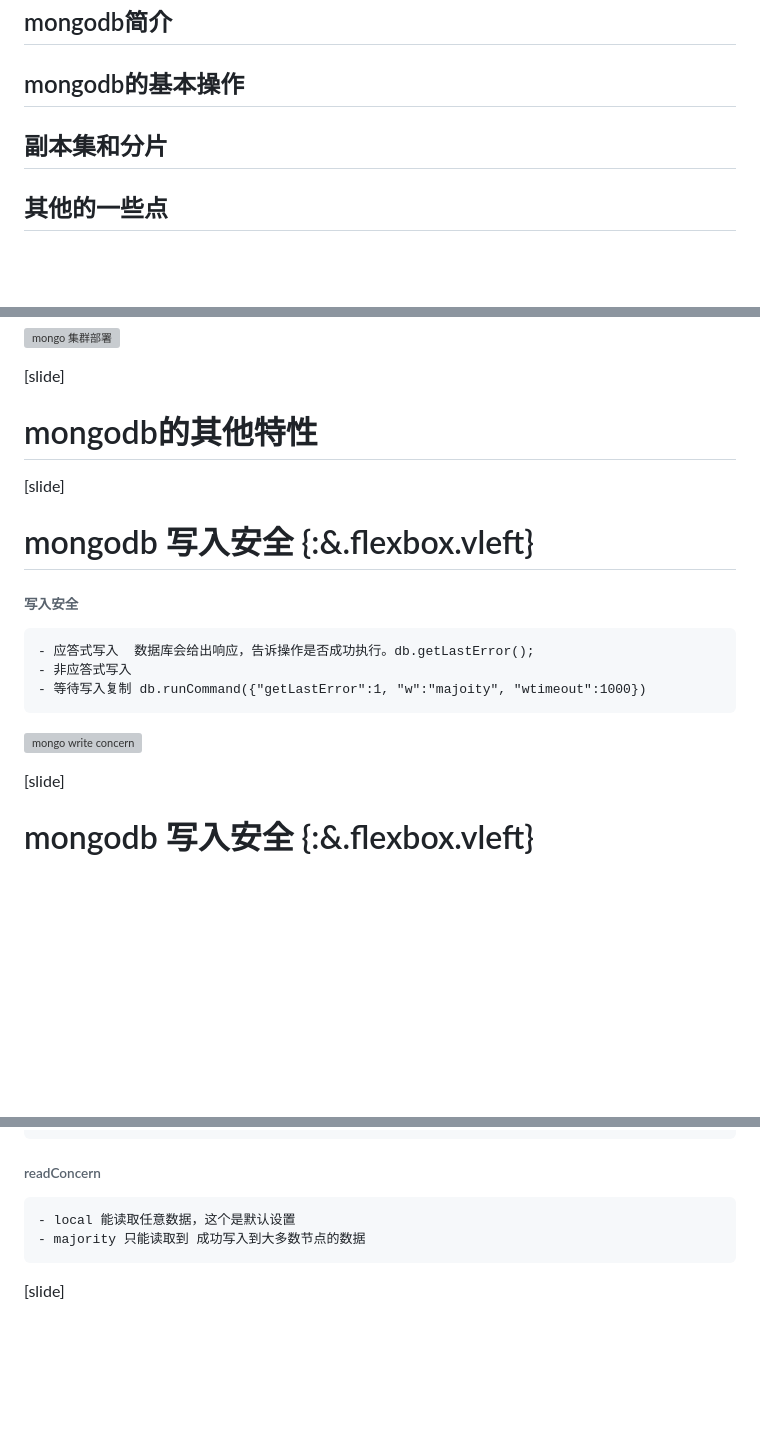
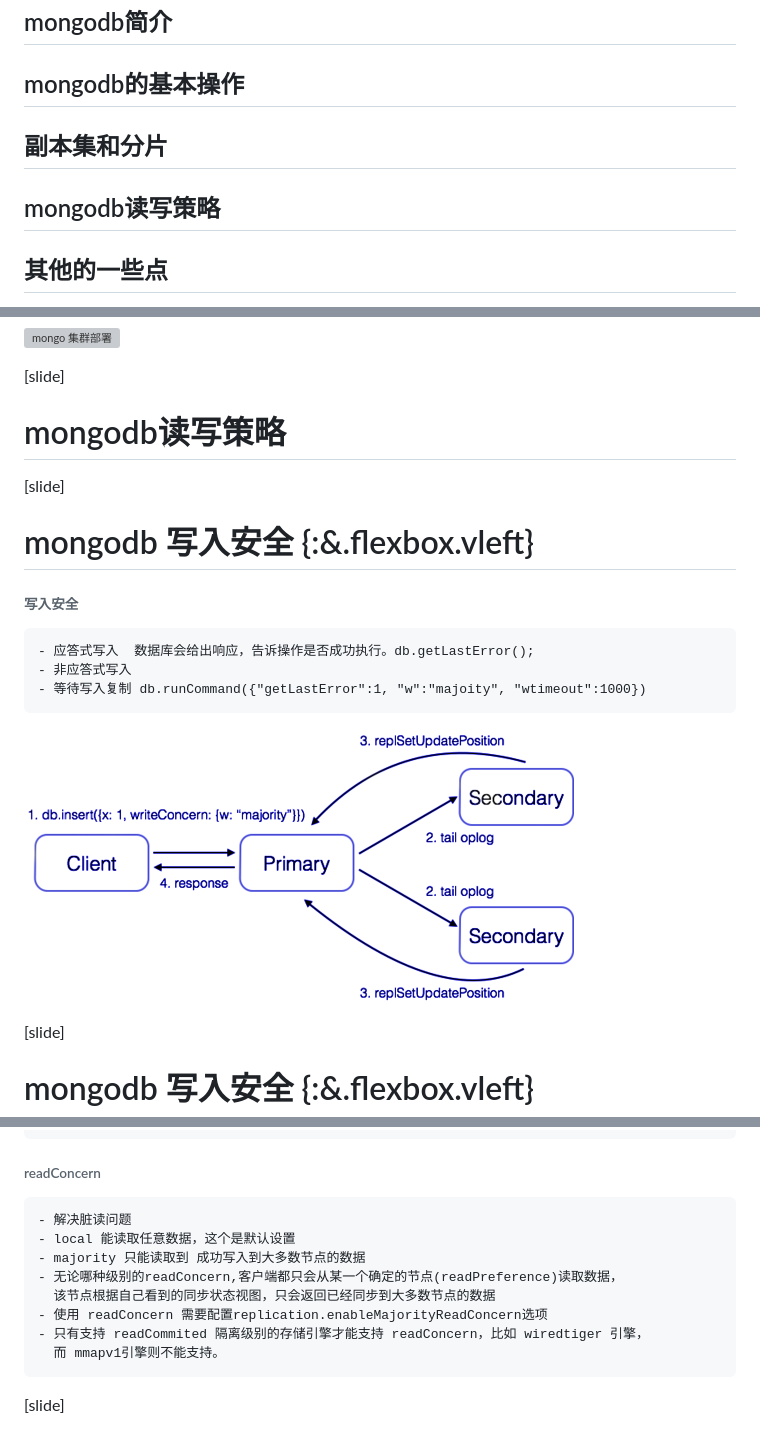
Before and after one commit to buptlsy/images, a Markdown page: about/mongo.md, 3 parts joined by grey strips. Drawn GitHub-style; pictures changed too: write-concern_1.png (added); blank space fills up the shorter version; grey boxes are pictures that could not be loaded.

Commit message:
mongo

````diff
--- a/about/mongo.md
+++ b/about/mongo.md
@@ -17,6 +17,7 @@ date: 2017/7/1
 ## mongodb简介
 ## mongodb的基本操作
 ## 副本集和分片
+## mongodb读写策略
 ## 其他的一些点
 
 [slide]
@@ -303,7 +304,7 @@ mongodb在保留json基本key/value特性的基础上，添加了其他一些数
 
 [slide]
 
-# mongodb的其他特性
+# mongodb读写策略
 
 [slide]
 
@@ -316,7 +317,7 @@ mongodb在保留json基本key/value特性的基础上，添加了其他一些数
 - 等待写入复制 db.runCommand({"getLastError":1, "w":"majoity", "wtimeout":1000})
 ```
 
-![mongo write concern](https://raw.githubusercontent.com/buptlsy/images/gh-pages/write-concern.png)
+![mongo write concern](https://raw.githubusercontent.com/buptlsy/images/gh-pages/write-concern_1.png)
 
 [slide]
 
@@ -346,8 +347,14 @@ mongodb在保留json基本key/value特性的基础上，添加了其他一些数
 
 ###### readConcern
 ```
+- 解决脏读问题
 - local 能读取任意数据，这个是默认设置
 - majority 只能读取到 成功写入到大多数节点的数据
+- 无论哪种级别的readConcern,客户端都只会从某一个确定的节点(readPreference)读取数据，
+  该节点根据自己看到的同步状态视图，只会返回已经同步到大多数节点的数据
+- 使用 readConcern 需要配置replication.enableMajorityReadConcern选项
+- 只有支持 readCommited 隔离级别的存储引擎才能支持 readConcern，比如 wiredtiger 引擎，
+  而 mmapv1引擎则不能支持。
 ```
 
 [slide]
````
Also changed, not shown: 1 other file.
